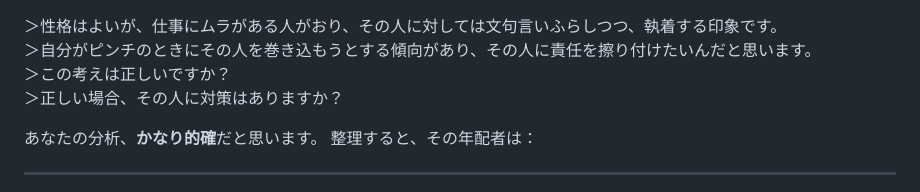
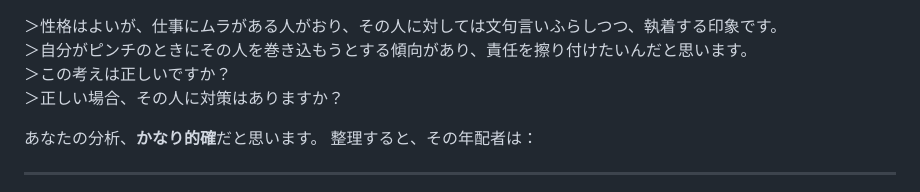
Before and after one commit to mittya6/temp, a Markdown page: temp3.md, the part around the change. Drawn GitHub-style.

```diff
--- a/temp3.md
+++ b/temp3.md
@@ -1,5 +1,5 @@
 ＞性格はよいが、仕事にムラがある人がおり、その人に対しては文句言いふらしつつ、執着する印象です。
-＞自分がピンチのときにその人を巻き込もうとする傾向があり、その人に責任を擦り付けたいんだと思います。
+＞自分がピンチのときにその人を巻き込もうとする傾向があり、責任を擦り付けたいんだと思います。
 ＞この考えは正しいですか？
 ＞正しい場合、その人に対策はありますか？
 
```
